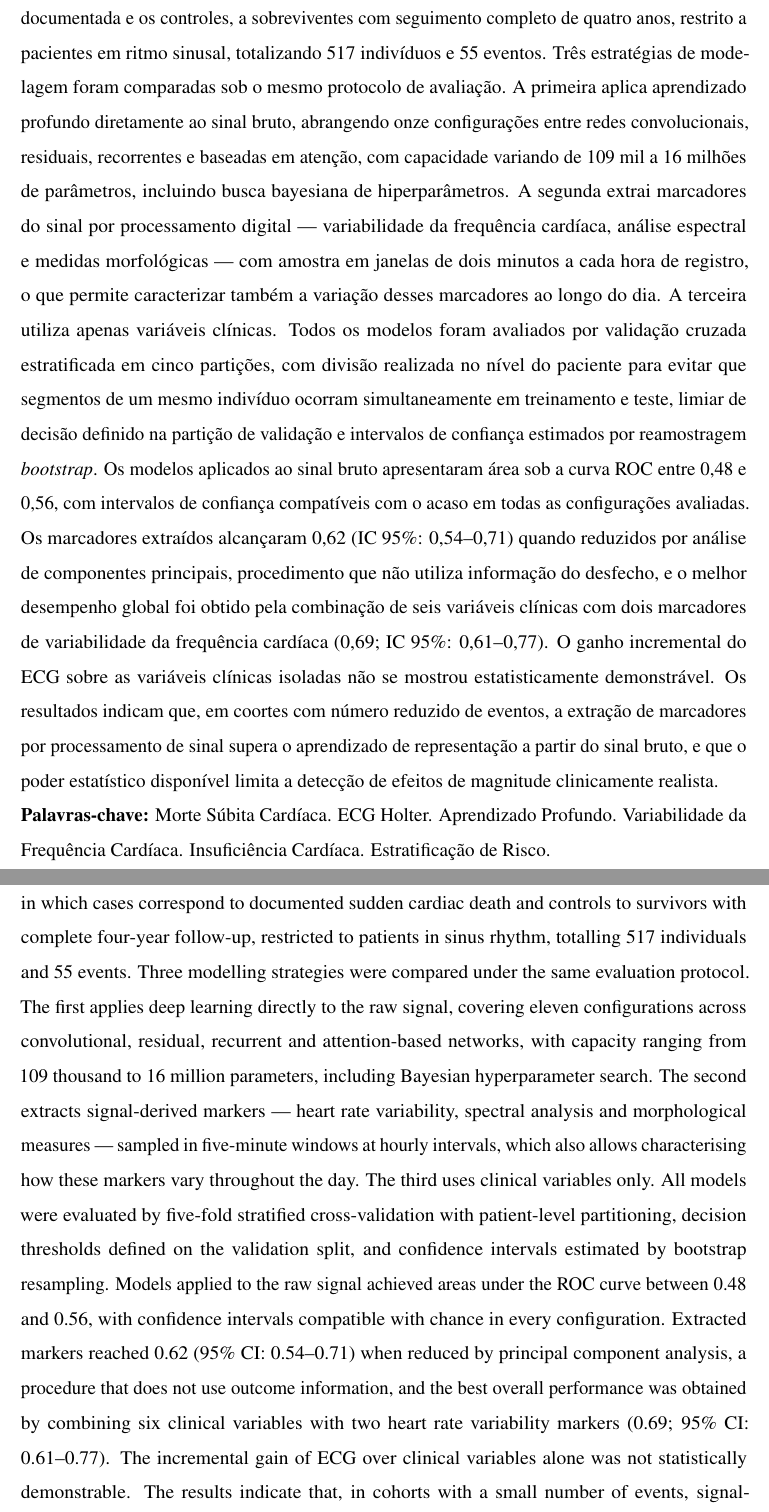
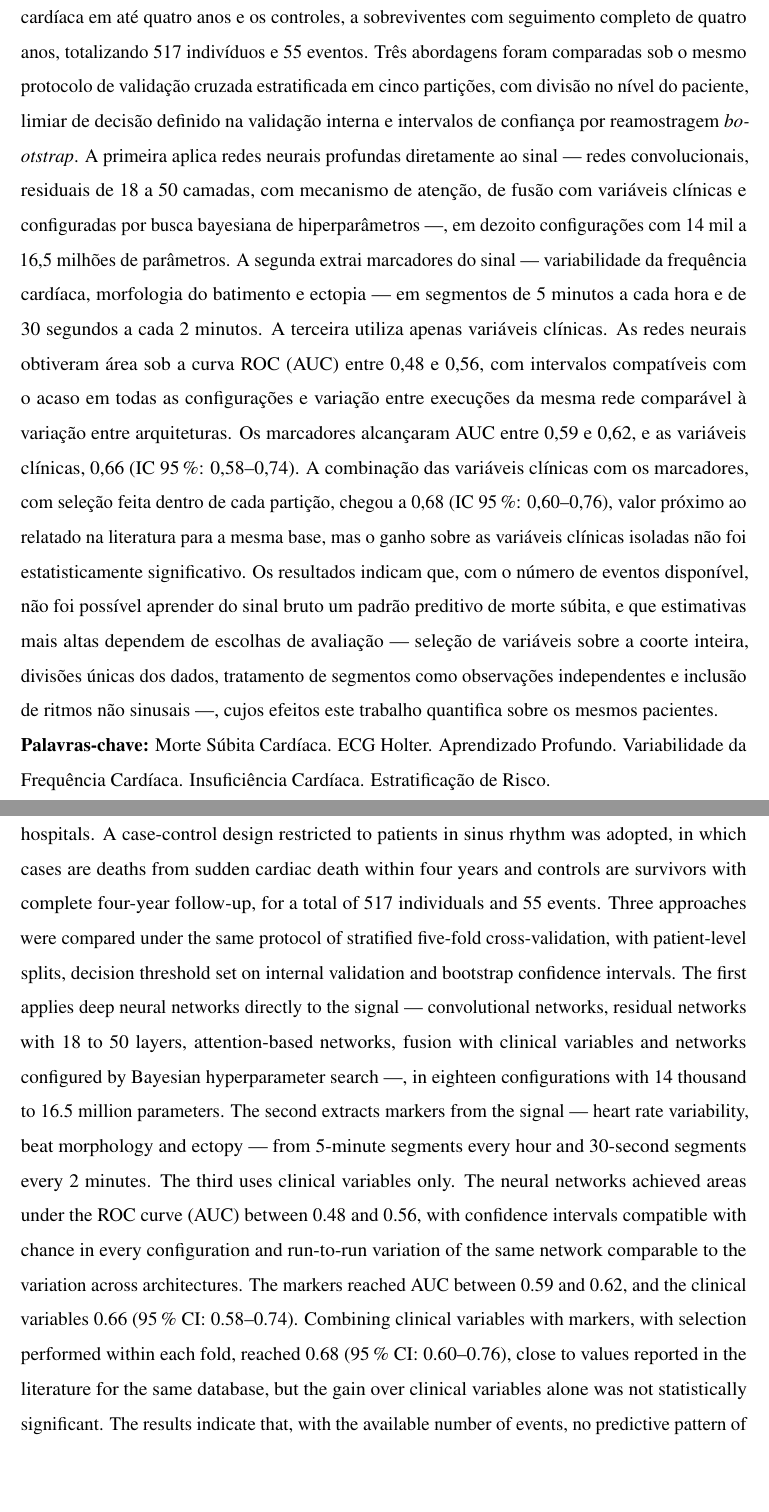
Before and after one commit to danielodossantosdataprev-prog/dissertacao_mestrado, a LaTeX thesis (documento.tex, which reads 1-pre-textuais/abstract.tex, 1-pre-textuais/resumo.tex): two parts of pages 7 and 8 of 119, joined at a grey line, cut so that both start at the same text, the shorter picture padded with empty space. Compiled offline with pdfLaTeX.

Commit message:
versão 03 — 16/10/2026 00:12 — Resumo, abstract e CNN simples 2 min
- Reescreve resumo e abstract de acordo com os resultados e conclusões atuais
  (melhor resultado honesto: clínicas + marcadores 0,68, sem o 0,69 otimista)
- Inclui a CNN simples de 2 min na tabela de capacidade (0,486 [0,402–0,578])
- Corrige a numeração da introdução (1.1 e 1.2 em vez de 1.0.1 e 1.0.2)
- Atualiza a contagem de configurações das redes (18)
- Recompila o documento.pdf (119 páginas, sem referências indefinidas)

Co-Authored-By: Claude Opus 5.5 <noreply@anthropic.com>
Claude-Session: https://claude.ai/code/session_01Gib6bVk3eSJvxxTP3Hydy7

```diff
--- a/1-pre-textuais/abstract.tex
+++ b/1-pre-textuais/abstract.tex
@@ -8,22 +3,0 @@ university hospitals between 2003 and 2008. A case-control design was adopted,
-in which cases correspond to documented sudden cardiac death and controls to
-survivors with complete four-year follow-up, restricted to patients in sinus
-rhythm, totalling 517 individuals and 55 events. Three modelling strategies
-were compared under the same evaluation protocol. The first applies deep
-learning directly to the raw signal, covering eleven configurations across
-convolutional, residual, recurrent and attention-based networks, with capacity
-ranging from 109 thousand to 16 million parameters, including Bayesian
-hyperparameter search. The second extracts signal-derived markers --- heart
-rate variability, spectral analysis and morphological measures --- sampled in
-five-minute windows at hourly intervals, which also allows characterising how
-these markers vary throughout the day. The third uses clinical variables only.
-All models were evaluated by five-fold stratified cross-validation with
-patient-level partitioning, decision thresholds defined on the validation
-split, and confidence intervals estimated by bootstrap resampling. Models
-applied to the raw signal achieved areas under the ROC curve between 0.48 and
-0.56, with confidence intervals compatible with chance in every configuration.
-Extracted markers reached 0.62 (95\% CI: 0.54--0.71) when reduced by principal
-component analysis, a procedure that does not use outcome information, and the
-best overall performance was obtained by combining six clinical variables with
-two heart rate variability markers (0.69; 95\% CI: 0.61--0.77). The incremental
-gain of ECG over clinical variables alone was not statistically demonstrable.
-The results indicate that, in cohorts with a small number of events,
@@ -33,0 +6,24 @@ clinically realistic effect sizes.
+hospitals. A case-control design restricted to patients in sinus rhythm was
+adopted, in which cases are deaths from sudden cardiac death within four
+years and controls are survivors with complete four-year follow-up, for a
+total of 517 individuals and 55 events. Three approaches were compared under
+the same protocol of stratified five-fold cross-validation, with
+patient-level splits, decision threshold set on internal validation and
+bootstrap confidence intervals. The first applies deep neural networks
+directly to the signal --- convolutional networks, residual networks with 18
+to 50 layers, attention-based networks, fusion with clinical variables and
+networks configured by Bayesian hyperparameter search ---, in eighteen
+configurations with 14 thousand to 16.5 million parameters. The second
+extracts markers from the signal --- heart rate variability, beat morphology
+and ectopy --- from 5-minute segments every hour and 30-second segments every
+2 minutes. The third uses clinical variables only. The neural networks
+achieved areas under the ROC curve (AUC) between 0.48 and 0.56, with
+confidence intervals compatible with chance in every configuration and
+run-to-run variation of the same network comparable to the variation across
+architectures. The markers reached AUC between 0.59 and 0.62, and the clinical
+variables 0.66 (95\,\% CI: 0.58--0.74). Combining clinical variables with
+markers, with selection performed within each fold, reached 0.68 (95\,\% CI:
+0.60--0.76), close to values reported in the literature for the same
+database, but the gain over clinical variables alone was not statistically
+significant. The results indicate that, with the available number of events,
+no predictive pattern of sudden cardiac death could be learned from the raw
--- a/1-pre-textuais/resumo.tex
+++ b/1-pre-textuais/resumo.tex
@@ -8,29 +4,0 @@ um desenho caso-controle em que os casos correspondem a óbitos por morte súbit
-cardíaca documentada e os controles, a sobreviventes com seguimento completo de
-quatro anos, restrito a pacientes em ritmo sinusal, totalizando 517 indivíduos
-e 55 eventos. Três estratégias de modelagem foram comparadas sob o mesmo
-protocolo de avaliação. A primeira aplica aprendizado profundo diretamente ao
-sinal bruto, abrangendo onze configurações entre redes convolucionais,
-residuais, recorrentes e baseadas em atenção, com capacidade variando de
-109~mil a 16~milhões de parâmetros, incluindo busca bayesiana de
-hiperparâmetros. A segunda extrai marcadores do sinal por processamento
-digital --- variabilidade da frequência cardíaca, análise espectral e medidas
-morfológicas --- com amostra em janelas de dois minutos a cada hora de
-registro, o que permite caracterizar também a variação desses marcadores ao
-longo do dia. A terceira utiliza apenas variáveis clínicas. Todos os modelos
-foram avaliados por validação cruzada estratificada em cinco partições, com
-divisão realizada no nível do paciente para evitar que segmentos de um mesmo
-indivíduo ocorram simultaneamente em treinamento e teste, limiar de decisão
-definido na partição de validação e intervalos de confiança estimados por
-reamostragem \textit{bootstrap}. Os modelos aplicados ao sinal bruto
-apresentaram área sob a curva ROC entre 0,48 e 0,56, com intervalos de
-confiança compatíveis com o acaso em todas as configurações avaliadas. Os
-marcadores extraídos alcançaram 0,62 (IC~95\%: 0,54--0,71) quando reduzidos por
-análise de componentes principais, procedimento que não utiliza informação do
-desfecho, e o melhor desempenho global foi obtido pela combinação de seis
-variáveis clínicas com dois marcadores de variabilidade da frequência cardíaca
-(0,69; IC~95\%: 0,61--0,77). O ganho incremental do ECG sobre as variáveis
-clínicas isoladas não se mostrou estatisticamente demonstrável. Os resultados
-indicam que, em coortes com número reduzido de eventos, a extração de
-marcadores por processamento de sinal supera o aprendizado de representação a
-partir do sinal bruto, e que o poder estatístico disponível limita a detecção
-de efeitos de magnitude clinicamente realista.
@@ -37,3 +8,30 @@ de efeitos de magnitude clinicamente realista.
+súbita cardíaca em até quatro anos e os controles, a sobreviventes com
+seguimento completo de quatro anos, totalizando 517 indivíduos e 55 eventos.
+Três abordagens foram comparadas sob o mesmo protocolo de validação cruzada
+estratificada em cinco partições, com divisão no nível do paciente, limiar de
+decisão definido na validação interna e intervalos de confiança por
+reamostragem \textit{bootstrap}. A primeira aplica redes neurais profundas
+diretamente ao sinal --- redes convolucionais, residuais de 18 a 50 camadas,
+com mecanismo de atenção, de fusão com variáveis clínicas e configuradas por
+busca bayesiana de hiperparâmetros ---, em dezoito configurações com 14~mil a
+16,5~milhões de parâmetros. A segunda extrai marcadores do sinal ---
+variabilidade da frequência cardíaca, morfologia do batimento e ectopia ---
+em segmentos de 5~minutos a cada hora e de 30~segundos a cada 2~minutos. A
+terceira utiliza apenas variáveis clínicas. As redes neurais obtiveram área
+sob a curva ROC (AUC) entre 0,48 e 0,56, com intervalos compatíveis com o
+acaso em todas as configurações e variação entre execuções da mesma rede
+comparável à variação entre arquiteturas. Os marcadores alcançaram AUC entre
+0,59 e 0,62, e as variáveis clínicas, 0,66 (IC~95\,\%: 0,58--0,74). A
+combinação das variáveis clínicas com os marcadores, com seleção feita dentro
+de cada partição, chegou a 0,68 (IC~95\,\%: 0,60--0,76), valor próximo ao
+relatado na literatura para a mesma base, mas o ganho sobre as variáveis
+clínicas isoladas não foi estatisticamente significativo. Os resultados
+indicam que, com o número de eventos disponível, não foi possível aprender
+do sinal bruto um padrão preditivo de morte súbita, e que estimativas mais
+altas dependem de escolhas de avaliação --- seleção de variáveis sobre a
+coorte inteira, divisões únicas dos dados, tratamento de segmentos como
+observações independentes e inclusão de ritmos não sinusais ---, cujos
+efeitos este trabalho quantifica sobre os mesmos pacientes.
 
 \textbf{Palavras-chave:} Morte Súbita Cardíaca. ECG Holter. Aprendizado
 Profundo. Variabilidade da Frequência Cardíaca. Insuficiência Cardíaca.
```
Also changed, not shown: 2-textuais/1-introducao.tex (+2 -2 lines), 2-textuais/4-resultados.tex (+7 -5 lines), documento.pdf, 1-pre-textuais/abstract.tex (14 more changed lines), 1-pre-textuais/resumo.tex (8 more changed lines).
